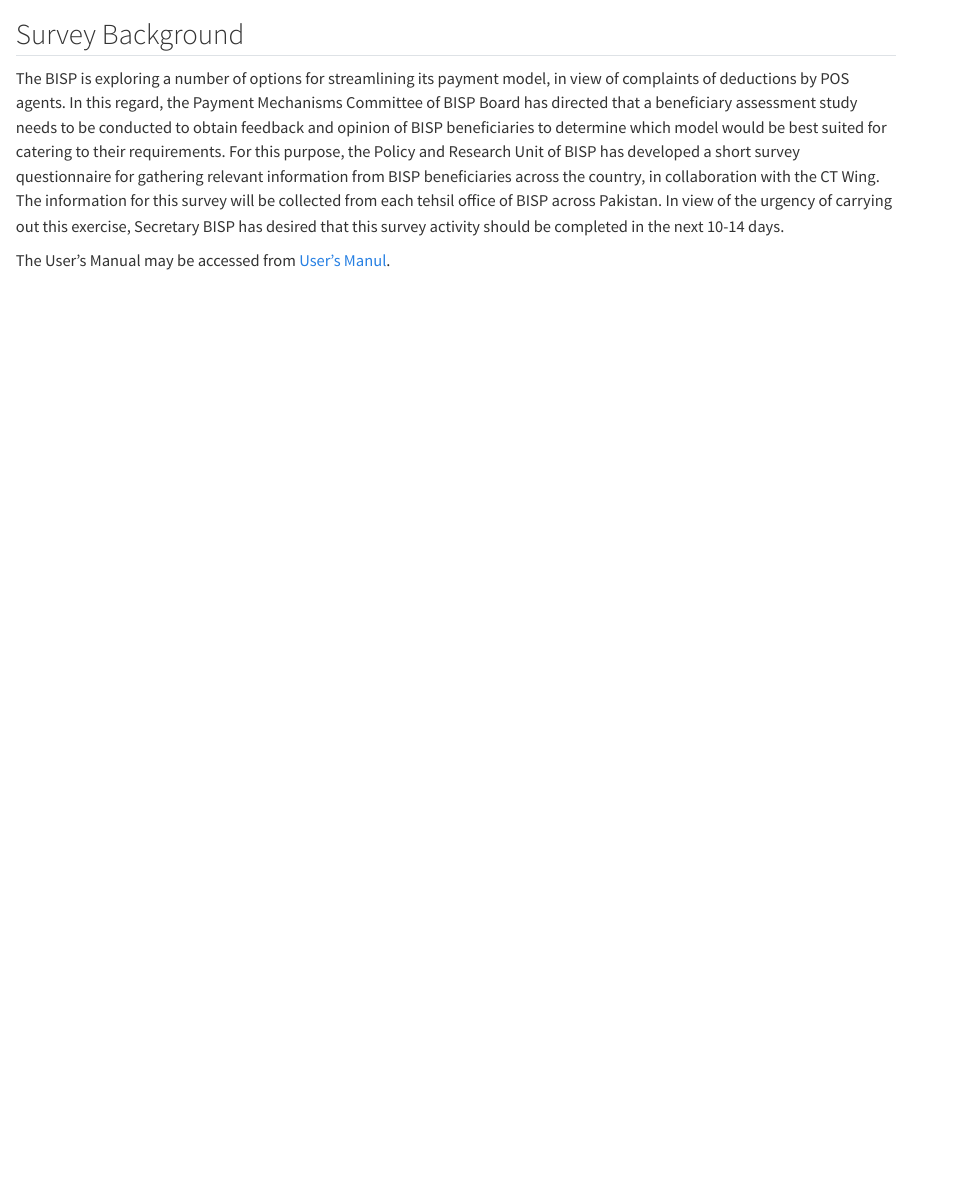
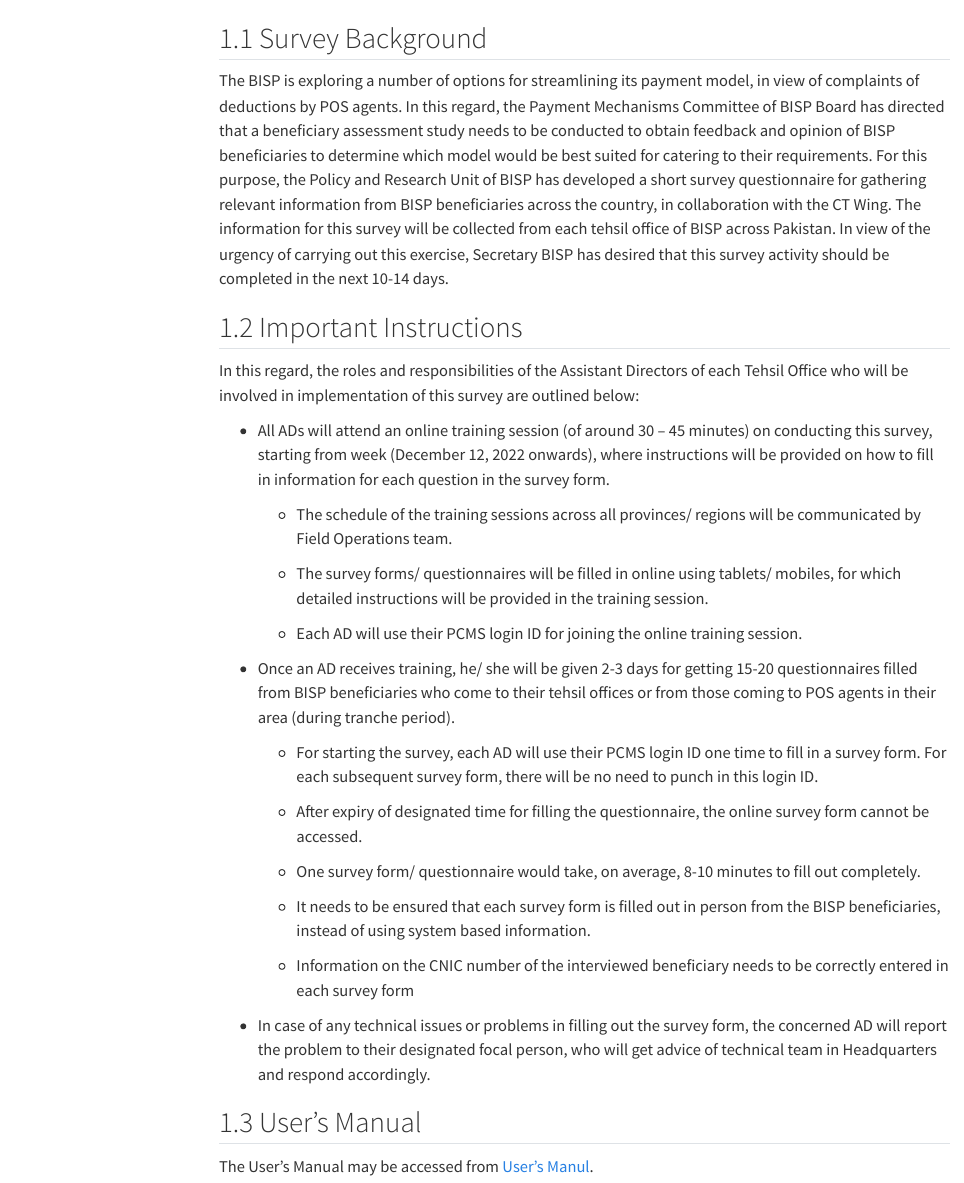
Before and after one commit to prupk/website, a Quarto document (work.qmd): the page in a window 1100 px wide, from 120 px down before the commit and from 160 px down after it, so that both start at the same text. Rendered offline with R 4.5, knitr and Pandoc in place of Quarto, with nearby package versions; menus at the side of the page are left out.

Commit message:
2022-12-10-0630

```diff
--- a/work.qmd
+++ b/work.qmd
@@ -1,2 +1,3 @@
 ---
 title: "Work"
+format:
@@ -2,0 +9 @@
+    number-depth: 3
@@ -7,3 +20,31 @@
 The BISP is exploring a number of options for streamlining its payment model, in view of complaints of deductions by POS agents. In this regard, the Payment Mechanisms Committee of BISP Board has directed that a beneficiary assessment study needs to be conducted to obtain feedback and opinion of BISP beneficiaries to determine which model would be best suited for catering to their requirements. For this purpose, the Policy and Research Unit of BISP has developed a short survey questionnaire for gathering relevant information from BISP beneficiaries across the country, in collaboration with the CT Wing. The information for this survey will be collected from each tehsil office of BISP across Pakistan. In view of the urgency of carrying out this exercise, Secretary BISP has desired that this survey activity should be completed in the next 10-14 days.
 
+## Important Instructions
+
+In this regard, the roles and responsibilities of the Assistant Directors of each Tehsil Office who will be involved in implementation of this survey are outlined below:
+
+-   All ADs will attend an online training session (of around 30 -- 45 minutes) on conducting this survey, starting from week (December 12, 2022 onwards), where instructions will be provided on how to fill in information for each question in the survey form.
+
+    -   The schedule of the training sessions across all provinces/ regions will be communicated by Field Operations team.
+
+    -   The survey forms/ questionnaires will be filled in online using tablets/ mobiles, for which detailed instructions will be provided in the training session.
+
+    -   Each AD will use their PCMS login ID for joining the online training session.
+
+-   Once an AD receives training, he/ she will be given 2-3 days for getting 15-20 questionnaires filled from BISP beneficiaries who come to their tehsil offices or from those coming to POS agents in their area (during tranche period).
+
+    -   For starting the survey, each AD will use their PCMS login ID one time to fill in a survey form. For each subsequent survey form, there will be no need to punch in this login ID.
+
+    -   After expiry of designated time for filling the questionnaire, the online survey form cannot be accessed.
+
+    -   One survey form/ questionnaire would take, on average, 8-10 minutes to fill out completely.
+
+    -   It needs to be ensured that each survey form is filled out in person from the BISP beneficiaries, instead of using system based information.
+
+    -   Information on the CNIC number of the interviewed beneficiary needs to be correctly entered in each survey form
+
+-   In case of any technical issues or problems in filling out the survey form, the concerned AD will report the problem to their designated focal person, who will get advice of technical team in Headquarters and respond accordingly.
+
+## User's Manual
+
 The User's Manual may be accessed from [User's Manul](https://raw.githubusercontent.com/prupk/Work/main/2022-12-10_BNA_Survey/2022-12-10_User's_Manual_for_Beneficiary_Assessment_Study_of_BISP_Kafalaat_Beneficiaries.pdf).
```
Also changed, not shown: work.qmd (11 more changed lines).
